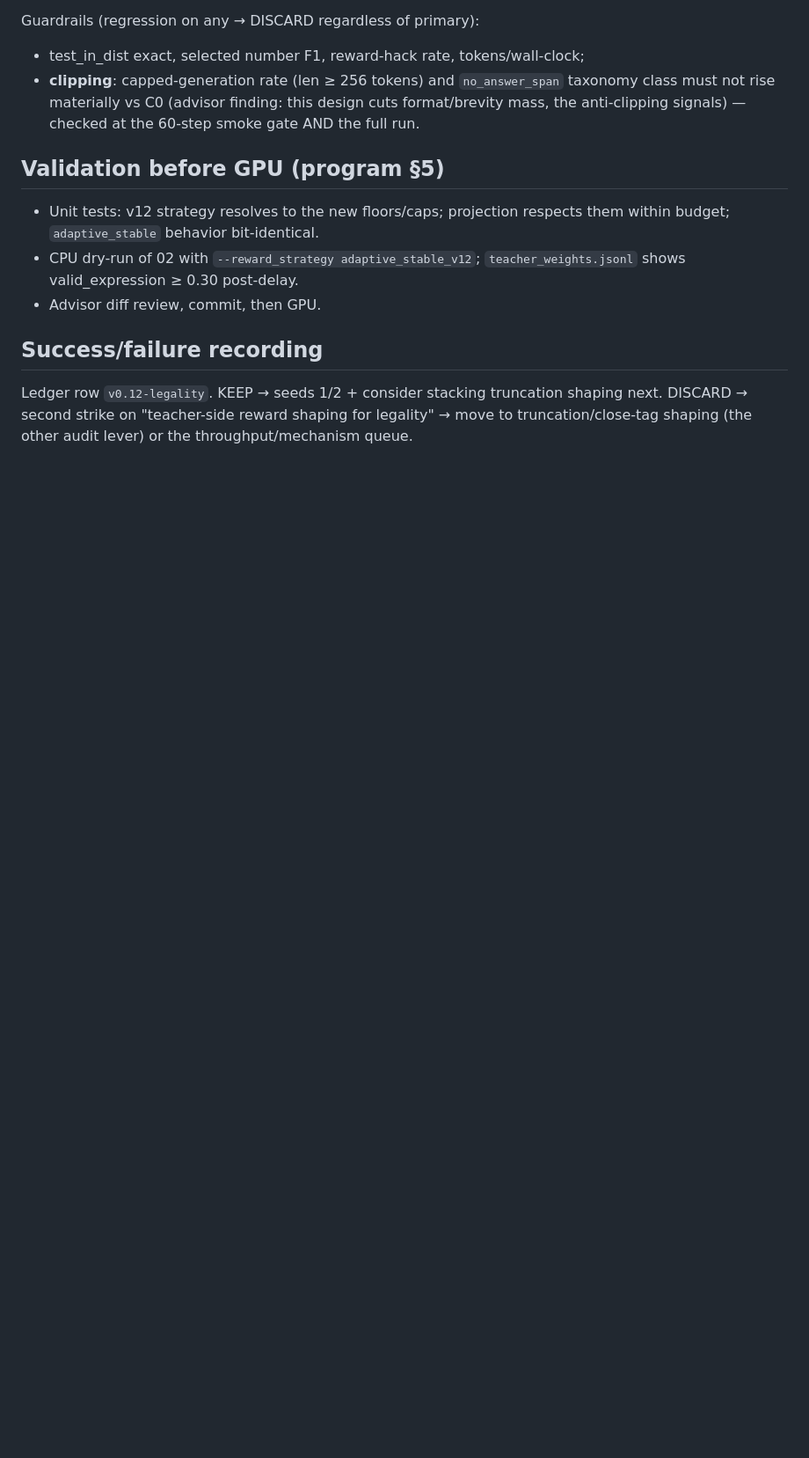
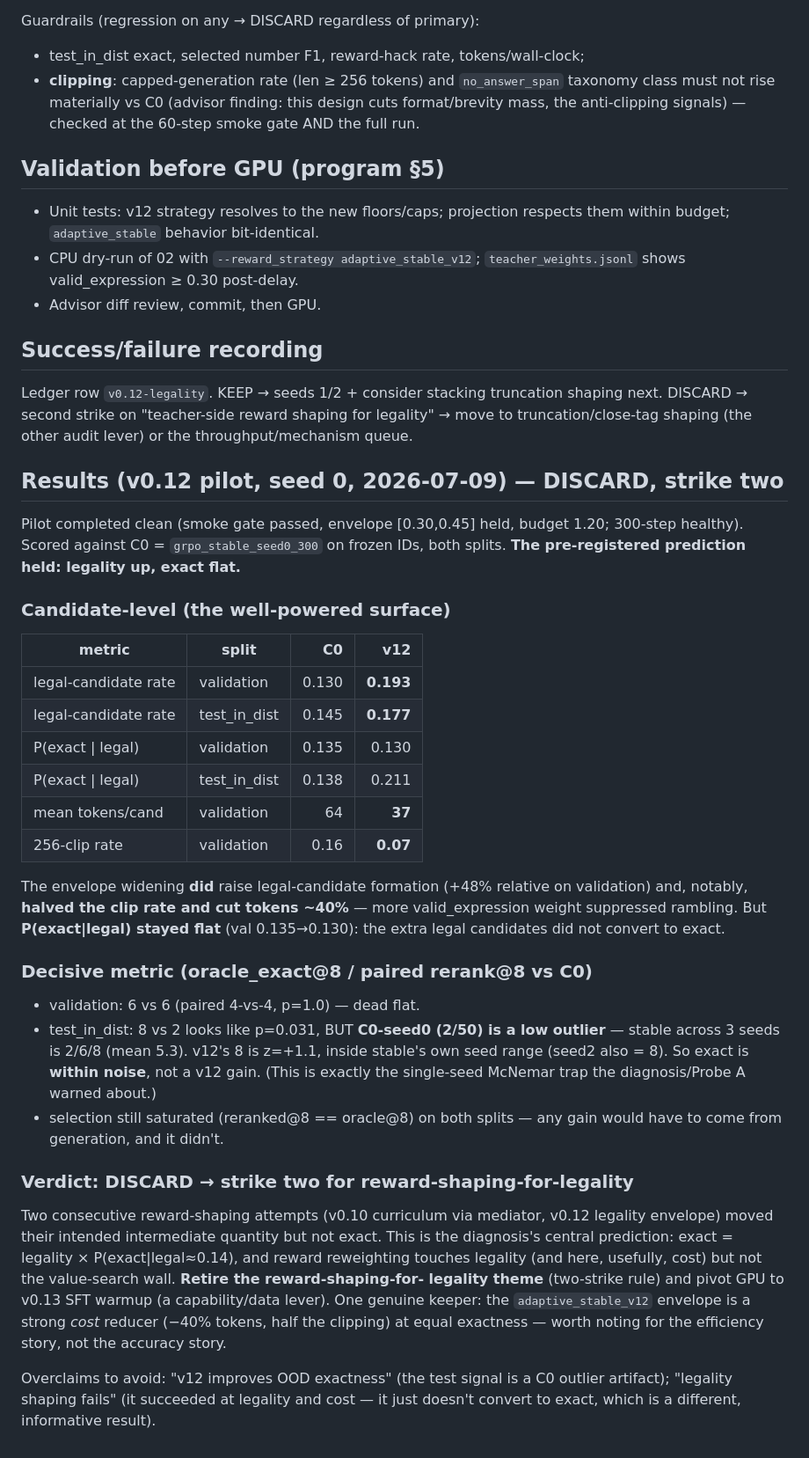
Before and after one commit to linjiw/rtw-llm-research-starter, a Markdown page: docs/V12_NUMBER_LEGALITY_REWARD_PLAN.md, the part around the change. Shown at 88% size. Rendered like a GitHub page; blank space fills up the shorter version.

```diff
--- a/docs/V12_NUMBER_LEGALITY_REWARD_PLAN.md
+++ b/docs/V12_NUMBER_LEGALITY_REWARD_PLAN.md
@@ -102,3 +102,53 @@ Ledger row `v0.12-legality`. KEEP → seeds 1/2 + consider stacking truncation
 shaping next. DISCARD → second strike on "teacher-side reward shaping for
 legality" → move to truncation/close-tag shaping (the other audit lever) or
 the throughput/mechanism queue.
+
+## Results (v0.12 pilot, seed 0, 2026-07-09) — DISCARD, strike two
+
+Pilot completed clean (smoke gate passed, envelope [0.30,0.45] held, budget
+1.20; 300-step healthy). Scored against C0 = `grpo_stable_seed0_300` on frozen
+IDs, both splits. **The pre-registered prediction held: legality up, exact
+flat.**
+
+### Candidate-level (the well-powered surface)
+
+| metric | split | C0 | v12 |
+|---|---|---:|---:|
+| legal-candidate rate | validation | 0.130 | **0.193** |
+| legal-candidate rate | test_in_dist | 0.145 | **0.177** |
+| P(exact \| legal) | validation | 0.135 | 0.130 |
+| P(exact \| legal) | test_in_dist | 0.138 | 0.211 |
+| mean tokens/cand | validation | 64 | **37** |
+| 256-clip rate | validation | 0.16 | **0.07** |
+
+The envelope widening **did** raise legal-candidate formation (+48% relative
+on validation) and, notably, **halved the clip rate and cut tokens ~40%** —
+more valid_expression weight suppressed rambling. But **P(exact|legal) stayed
+flat** (val 0.135→0.130): the extra legal candidates did not convert to exact.
+
+### Decisive metric (oracle_exact@8 / paired rerank@8 vs C0)
+
+- validation: 6 vs 6 (paired 4-vs-4, p=1.0) — dead flat.
+- test_in_dist: 8 vs 2 looks like p=0.031, BUT **C0-seed0 (2/50) is a low
+  outlier** — stable across 3 seeds is 2/6/8 (mean 5.3). v12's 8 is z=+1.1,
+  inside stable's own seed range (seed2 also = 8). So exact is **within
+  noise**, not a v12 gain. (This is exactly the single-seed McNemar trap the
+  diagnosis/Probe A warned about.)
+- selection still saturated (reranked@8 == oracle@8) on both splits — any
+  gain would have to come from generation, and it didn't.
+
+### Verdict: DISCARD → strike two for reward-shaping-for-legality
+
+Two consecutive reward-shaping attempts (v0.10 curriculum via mediator, v0.12
+legality envelope) moved their intended intermediate quantity but not exact.
+This is the diagnosis's central prediction: exact = legality ×
+P(exact|legal≈0.14), and reward reweighting touches legality (and here,
+usefully, cost) but not the value-search wall. **Retire the reward-shaping-for-
+legality theme** (two-strike rule) and pivot GPU to v0.13 SFT warmup (a
+capability/data lever). One genuine keeper: the `adaptive_stable_v12` envelope
+is a strong *cost* reducer (−40% tokens, half the clipping) at equal exactness
+— worth noting for the efficiency story, not the accuracy story.
+
+Overclaims to avoid: "v12 improves OOD exactness" (the test signal is a C0
+outlier artifact); "legality shaping fails" (it succeeded at legality and cost
+— it just doesn't convert to exact, which is a different, informative result).
```
Also changed, not shown: docs/EXPERIMENT_LEDGER.md (+1 -1 lines), docs/NEXT_STEPS.md (+33 -39 lines).
